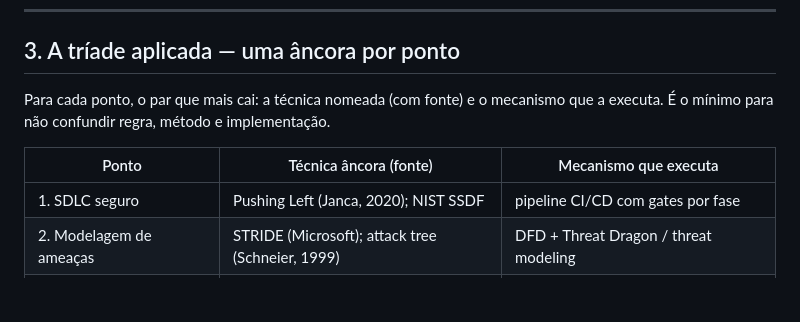
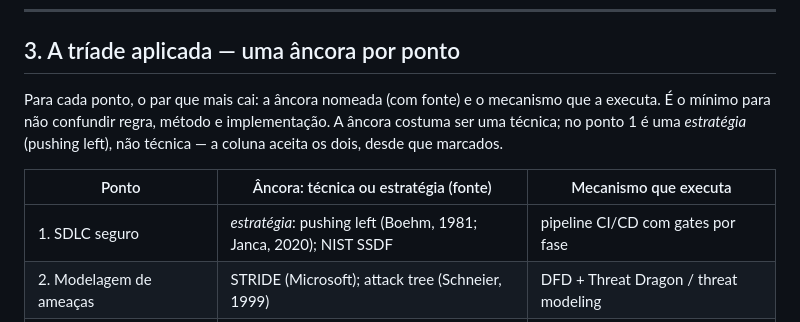
Before and after one commit to CosmIA-Lab/LAB-SDLC-IA-SEC, a Markdown page: 00-mapa-de-estudo.md, the part around the change. Drawn GitHub-style; blank space fills up the shorter version.

Commit message:
docs: let the anchor column hold a strategy, fix point 1
Point 1's anchor was pushing left under a column titled 'Técnica âncora',
but pushing left is a strategy, not a technique -- the same category error
just fixed in the point 1 README. Rename the column to accept technique or
strategy, mark point 1 explicitly as strategy, and add Boehm (1981) as the
cost-of-change root behind Janca's repackaging.

```diff
--- a/00-mapa-de-estudo.md
+++ b/00-mapa-de-estudo.md
@@ -59,11 +59,11 @@ Como usar: ao estudar qualquer ponto, pergunte quais destes fundamentos ele exec
 
 ## 3. A tríade aplicada — uma âncora por ponto
 
-Para cada ponto, o par que mais cai: a técnica nomeada (com fonte) e o mecanismo que a executa. É o mínimo para não confundir regra, método e implementação.
+Para cada ponto, o par que mais cai: a âncora nomeada (com fonte) e o mecanismo que a executa. É o mínimo para não confundir regra, método e implementação. A âncora costuma ser uma técnica; no ponto 1 é uma *estratégia* (pushing left), não técnica — a coluna aceita os dois, desde que marcados.
 
-| Ponto | Técnica âncora (fonte) | Mecanismo que executa |
+| Ponto | Âncora: técnica ou estratégia (fonte) | Mecanismo que executa |
 |---|---|---|
-| 1. SDLC seguro | Pushing Left (Janca, 2020); NIST SSDF | pipeline CI/CD com gates por fase |
+| 1. SDLC seguro | *estratégia*: pushing left (Boehm, 1981; Janca, 2020); NIST SSDF | pipeline CI/CD com gates por fase |
 | 2. Modelagem de ameaças | STRIDE (Microsoft); attack tree (Schneier, 1999) | DFD + Threat Dragon / threat modeling |
 | 3. Arquitetura segura | Saltzer & Schroeder, 1975 (8 princípios) | trust boundary, segmentação, sandbox |
 | 4. Vulns web | OWASP Top 10; OWASP ASVS | query parametrizada, output encoding, CSP |
```
